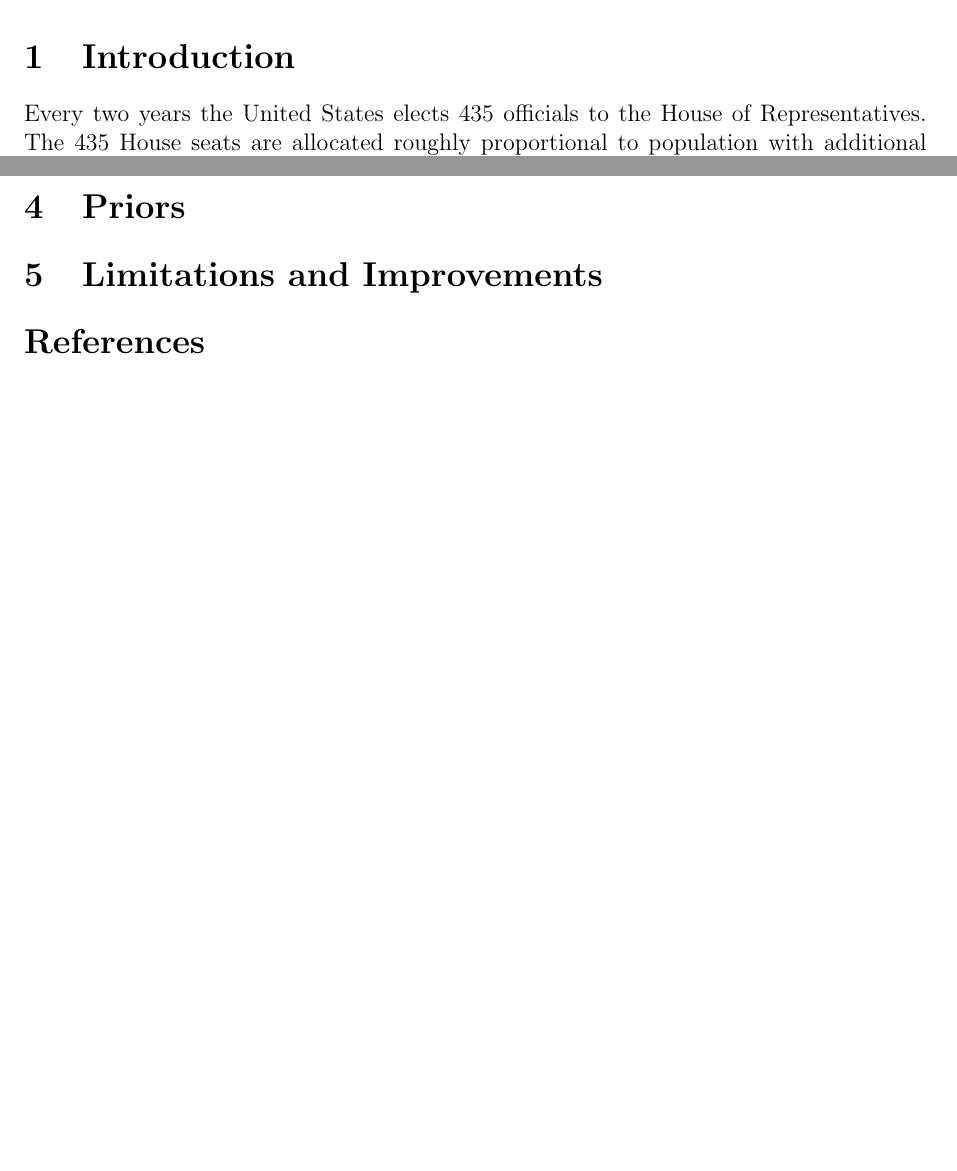
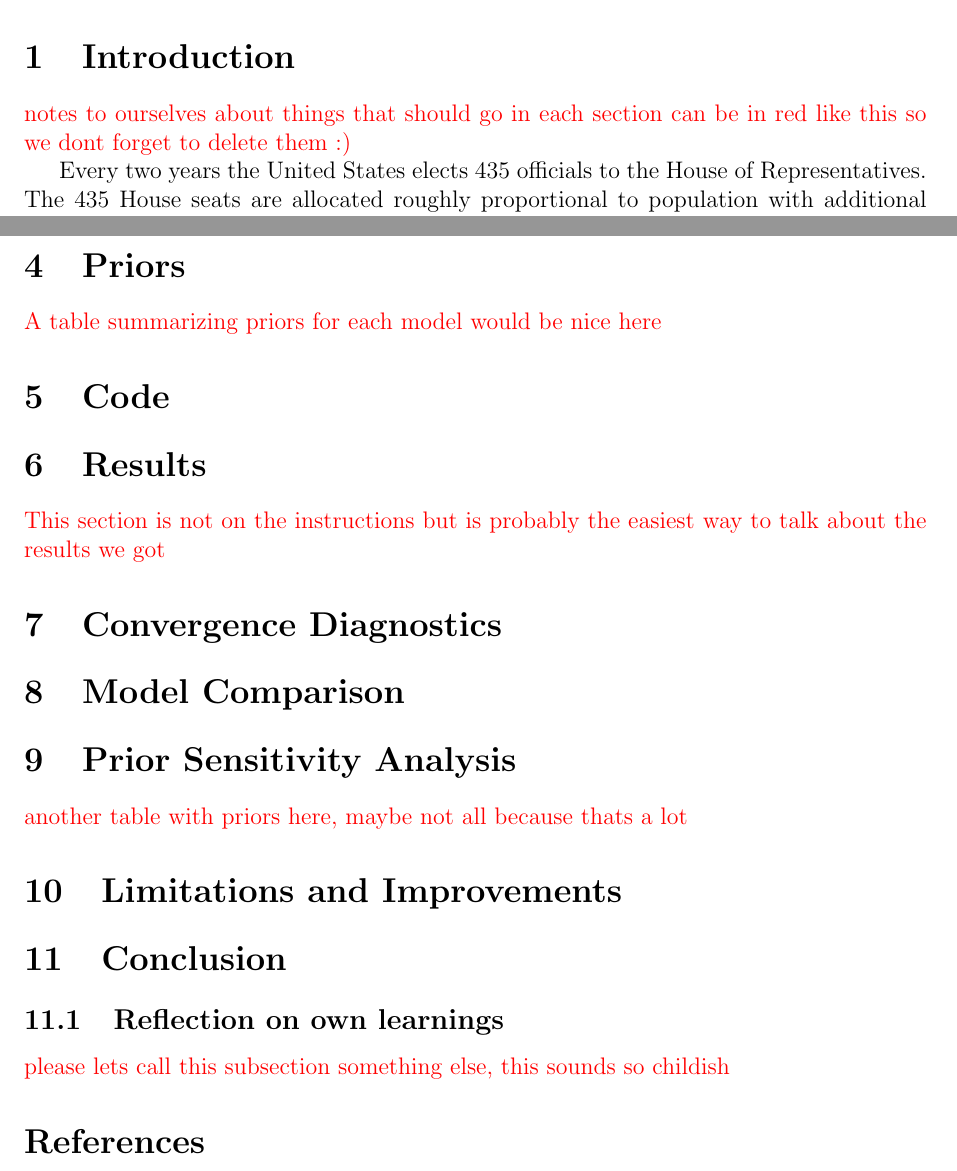
Before and after one commit to eodole/ABDA-Group-Project, a LaTeX document (report/report.tex): two parts of pages 2 and 4 of 4, joined at a grey line, cut so that both start at the same text, the shorter picture padded with empty space. Compiled offline with pdfLaTeX.

Commit message:
added some things to the report structure. made paragraphs in introduction for easier reading

```diff
--- a/report/report.tex
+++ b/report/report.tex
@@ -19,6 +19,7 @@
 
 \usepackage{graphicx}
 \usepackage[headings]{fullpage}
+\usepackage{xcolor}
 \usepackage{hyperref}
 \usepackage{fancyhdr}
  %For aligned formulas
@@ -166,9 +167,15 @@
 
 \section{Introduction}
 
+
+\textcolor{red}{notes to ourselves about things that should go in each section can be in red like this so we dont forget to delete them :)}
+
 Every two years the United States elects 435 officials to the House of Representatives. The 435 House seats are allocated roughly proportional to population with additional constraint that each state must have at least one seat in the House of Representatives. However, despite being roughly equivalent in population size, the characteristics of voters living in each district varies greatly by district.
+
 Although technically a multiparty system, the U.S. is often called a two party system due to the domination of Democrats and Republicans at all levels of govenrment (cite). These parties dominate because political candidates are only required to get a plurality of votes, of which the two largest parties often reach. Additionaly would be third-party voters, will often vote for one of the two major parties so ensure their voice is heard, rather than using thier vote on a candidate who will likely not win (cite). Within our dataset, there are no districts represented by a third-party candidate and as such we often refer to the U.S. as being a two party system.  The association between a voters demographics (gender, age, education etc.) and their propensity to vote for either a democratic or republican candidates is a topic of extensive study. However, little is known about the relationship between voting outcomes and the voters environment.  In a very general sense, conventional wisdom says that cities tend to be more “blue”, meaning voters in large cities tend to vote for democrats. Our project is focused on characterizing this relationship more concretely.
+
 To answer our question about the nature of the relationship between urbanizaiton and partisan voting outcomes, we choose to investigate the 2022 House Election. This election takes places during a non-presidential year, which may cause additonal effects, this election also takes place most recently after the 2020 Census, allowing us to use the most recently available demographic data.
+
 Within this report we combine demographic data and urbanization data into a logistic regression model to predict the district voting outcomes of the 2022 House Election. The parameters
 % Previous attempts?
 
@@ -200,10 +207,37 @@ We also
 
 \section{Priors}
 
+\textcolor{red}{A table summarizing priors for each model would be nice here}
+
+\section{Code}
+
+
+\section{Results}
+
+\textcolor{red}{This section is not on the instructions but is probably the easiest way to talk about the results we got }
+
+
+
+
+\section{Convergence Diagnostics}
+
+
+
+\section{Model Comparison}
+
+
+\section{Prior Sensitivity Analysis}
+
+\textcolor{red}{another table with priors here, maybe not all because thats a lot}
+
 \section{Limitations and Improvements}
 
 
+\section{Conclusion}
 
+\subsection{Reflection on own learnings}
+
+\textcolor{red}{please lets call this subsection something else, this sounds so childish}
 
 
 \printbibliography
```
Also changed, not shown: report/report.pdf, 1 other file.
